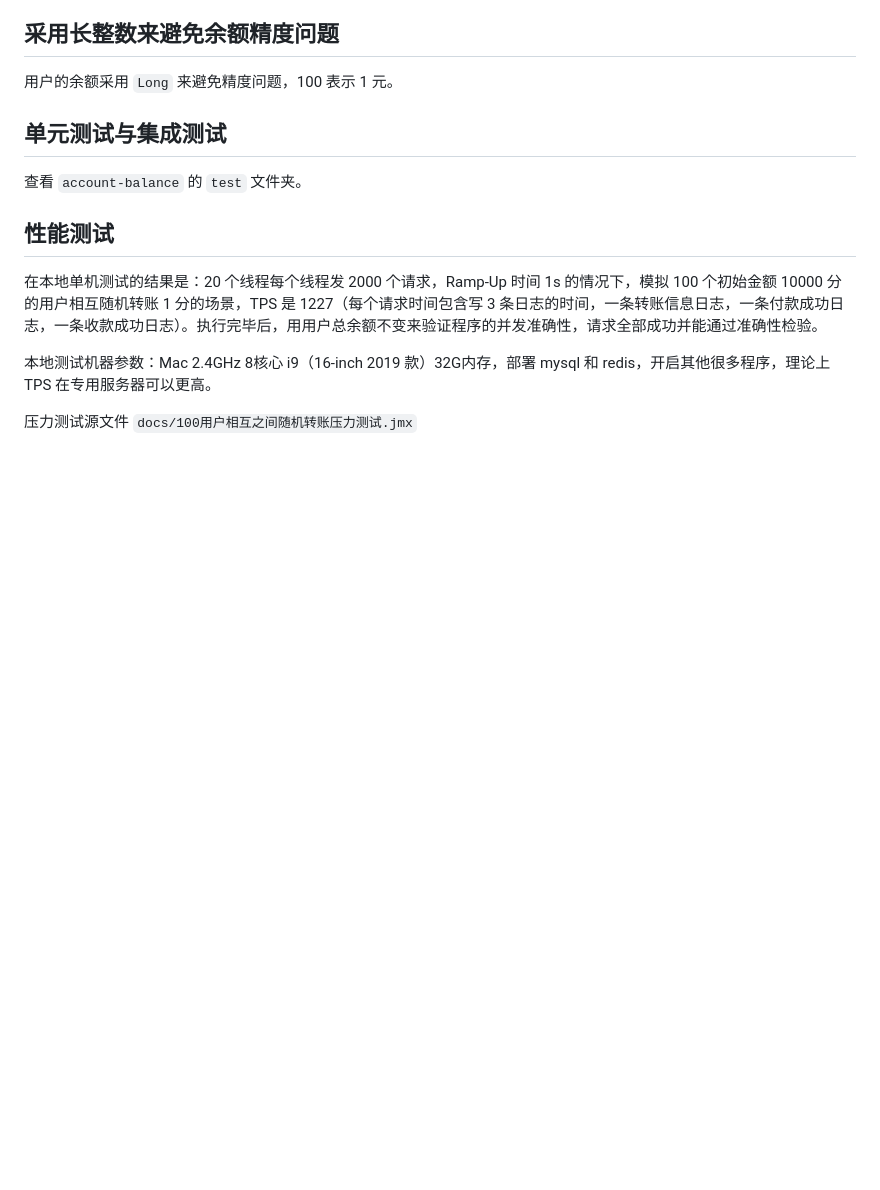
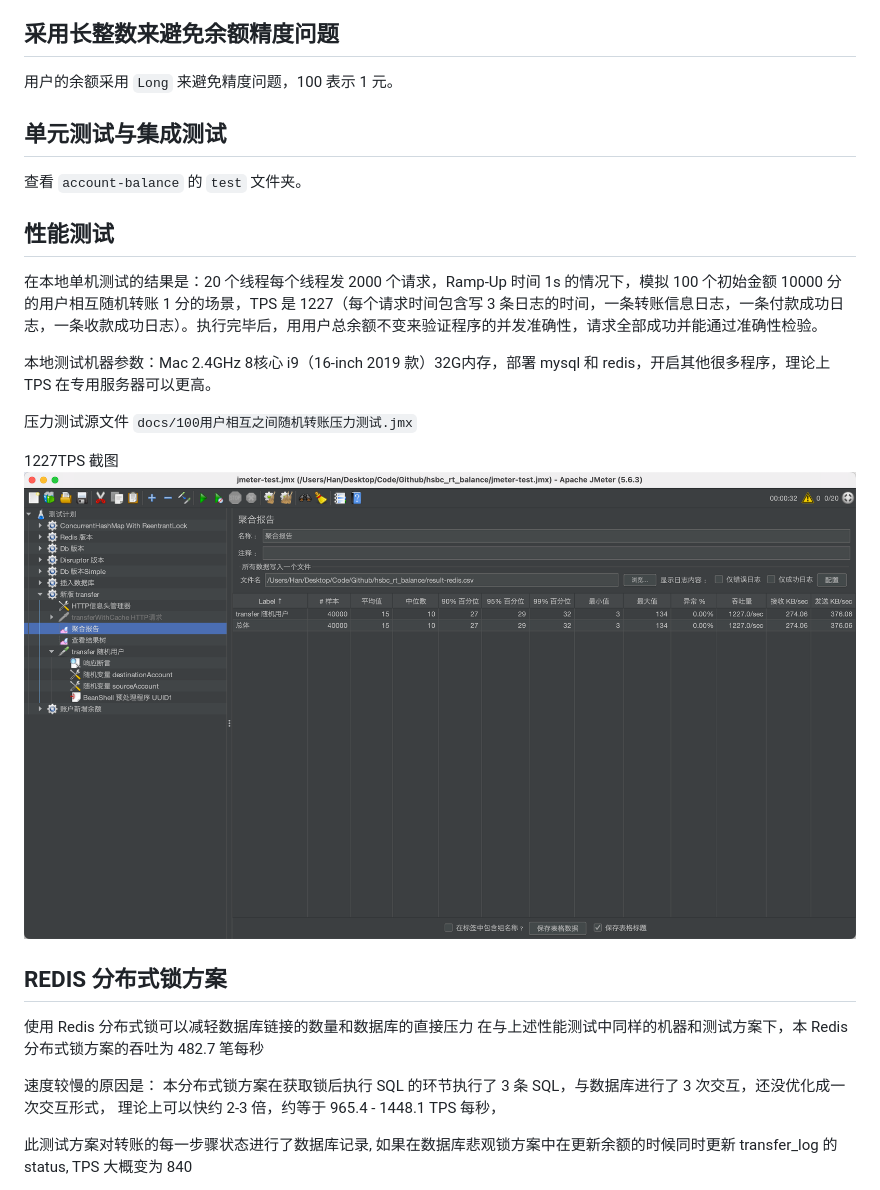
Before and after one commit to jianghan200/account-balance, a Markdown page: README.md, the part around the change printed below. Rendered like a GitHub page; blank space fills up the shorter version.

Commit message:
更新文档

```diff
--- a/README.md
+++ b/README.md
@@ -80,3 +80,17 @@ POST `http://localhost:8082/account:transfer`
 本地测试机器参数：Mac 2.4GHz 8核心 i9（16-inch 2019 款）32G内存，部署 mysql 和 redis，开启其他很多程序，理论上 TPS 在专用服务器可以更高。
 
 压力测试源文件 `docs/100用户相互之间随机转账压力测试.jmx`
+
+1227TPS 截图
+![img.png](docs/1227TPS.png)
+
+## REDIS 分布式锁方案
+使用 Redis 分布式锁可以减轻数据库链接的数量和数据库的直接压力
+在与上述性能测试中同样的机器和测试方案下，本 Redis 分布式锁方案的吞吐为 482.7 笔每秒
+
+速度较慢的原因是：
+本分布式锁方案在获取锁后执行 SQL 的环节执行了 3 条 SQL，与数据库进行了 3 次交互，还没优化成一次交互形式，
+理论上可以快约 2-3 倍，约等于 965.4 - 1448.1 TPS 每秒，
+
+此测试方案对转账的每一步骤状态进行了数据库记录, 如果在数据库悲观锁方案中在更新余额的时候同时更新 transfer_log 的 status, TPS 大概变为 840
+
```
Also changed, not shown: other parts of README.md (+4 -0 lines).
